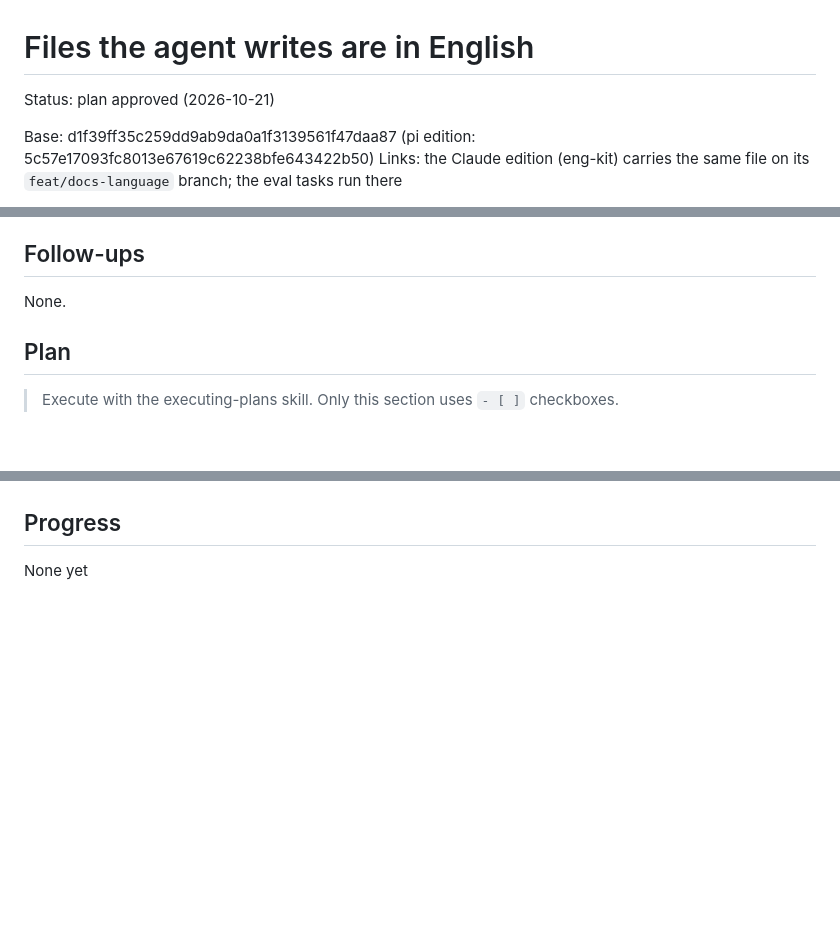
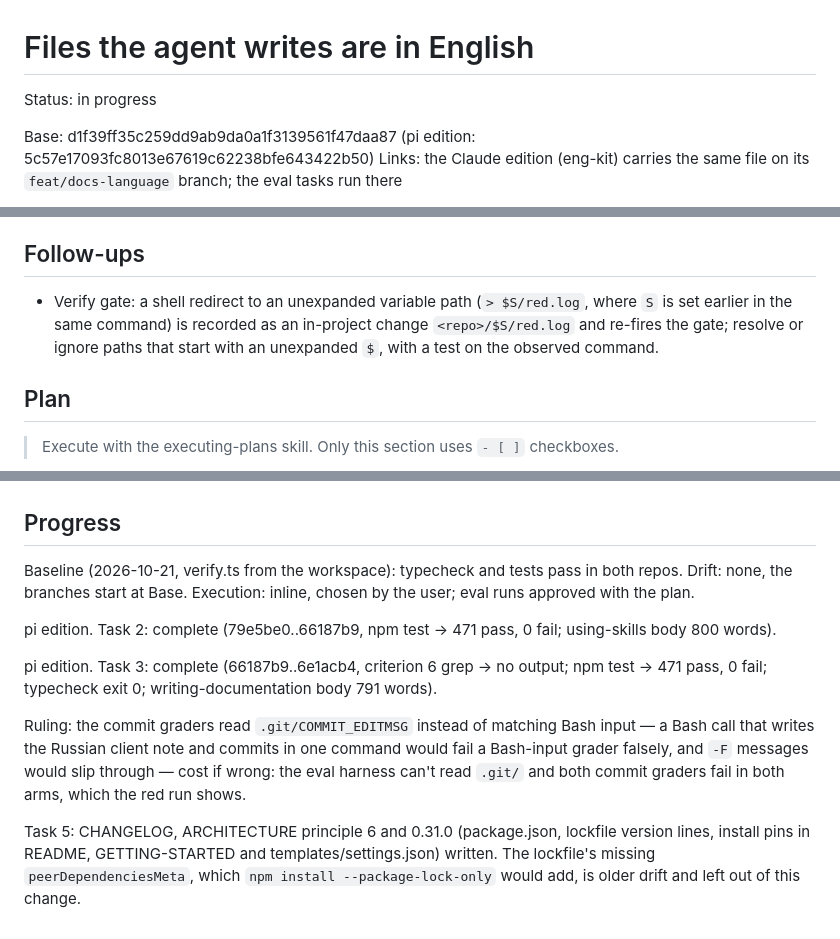
Before and after one commit to rkaliev/pi-engineering-kit, a Markdown page: docs/tasks/2026-10-21-docs-language.md, 3 parts joined by grey strips. Drawn GitHub-style; blank space fills up the shorter version.

Commit message:
docs(tasks): docs-language progress

```diff
--- a/docs/tasks/2026-10-21-docs-language.md
+++ b/docs/tasks/2026-10-21-docs-language.md
@@ -1,6 +1,6 @@
 # Files the agent writes are in English
 
-Status: plan approved (2026-10-21)
+Status: in progress
 <!-- draft → design approved (YYYY-MM-DD) → plan approved (YYYY-MM-DD) → in progress. Lives only on its work branch at docs/tasks/YYYY-MM-DD-<slug>.md: when the work is finished, what lasts moves to docs/ and this file is deleted. -->
 Base: d1f39ff35c259dd9ab9da0a1f3139561f47daa87 (pi edition: 5c57e17093fc8013e67619c62238bfe643422b50)
 Links: the Claude edition (eng-kit) carries the same file on its `feat/docs-language` branch; the eval tasks run there
@@ -83,7 +83,7 @@ Release 0.31.0 in both editions. Existing projects pick it up on plugin update;
 
 ## Follow-ups
 
-None.
+- Verify gate: a shell redirect to an unexpanded variable path (`> $S/red.log`, where `S` is set earlier in the same command) is recorded as an in-project change `<repo>/$S/red.log` and re-fires the gate; resolve or ignore paths that start with an unexpanded `$`, with a test on the observed command.
 
 ## Plan
 
@@ -169,4 +169,12 @@ None.
 
 ## Progress
 
-None yet
+Baseline (2026-10-21, verify.ts from the workspace): typecheck and tests pass in both repos. Drift: none, the branches start at Base. Execution: inline, chosen by the user; eval runs approved with the plan.
+
+pi edition. Task 2: complete (79e5be0..66187b9, npm test → 471 pass, 0 fail; using-skills body 800 words).
+
+pi edition. Task 3: complete (66187b9..6e1acb4, criterion 6 grep → no output; npm test → 471 pass, 0 fail; typecheck exit 0; writing-documentation body 791 words).
+
+Ruling: the commit graders read `.git/COMMIT_EDITMSG` instead of matching Bash input — a Bash call that writes the Russian client note and commits in one command would fail a Bash-input grader falsely, and `-F` messages would slip through — cost if wrong: the eval harness can't read `.git/` and both commit graders fail in both arms, which the red run shows.
+
+Task 5: CHANGELOG, ARCHITECTURE principle 6 and 0.31.0 (package.json, lockfile version lines, install pins in README, GETTING-STARTED and templates/settings.json) written. The lockfile's missing `peerDependenciesMeta`, which `npm install --package-lock-only` would add, is older drift and left out of this change.
```
Also changed, not shown: other parts of docs/tasks/2026-10-21-docs-language.md (+24 -24 lines).
